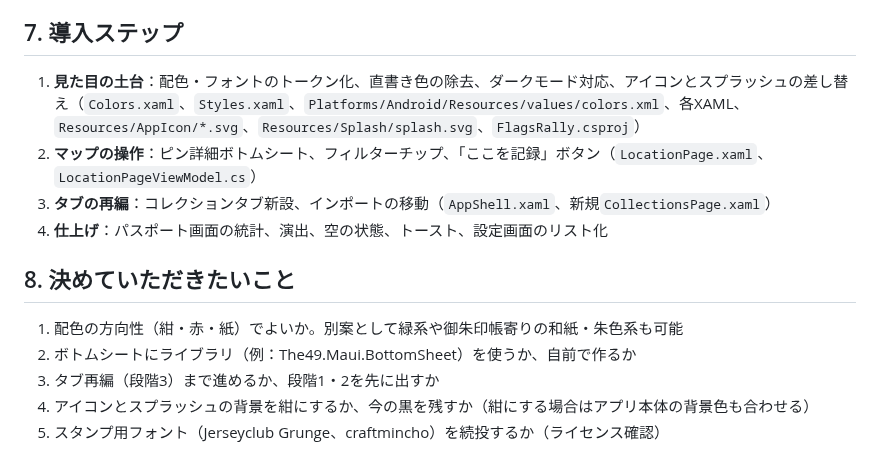
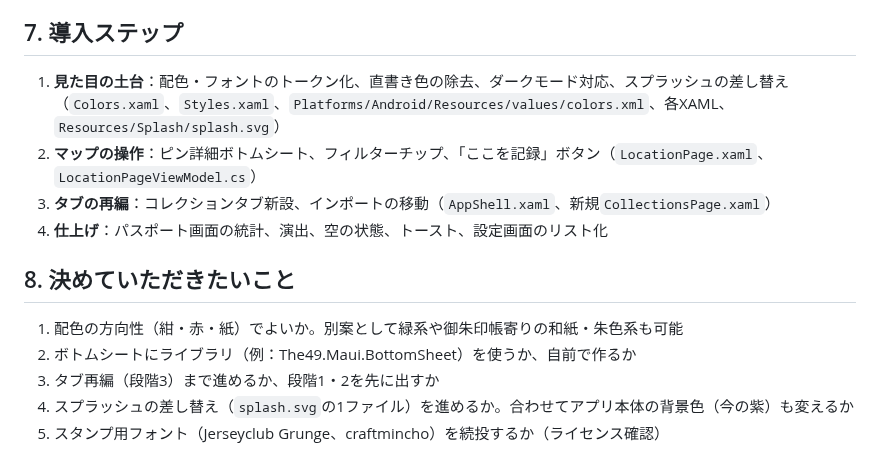
Before and after one commit to ken-mro/FlagsRally, a Markdown page: docs/design/design-proposal.md, the part around one of its changes. Drawn GitHub-style.

```diff
--- a/docs/design/design-proposal.md
+++ b/docs/design/design-proposal.md
@@ -104,7 +89,7 @@ docs/design/assets/splash.svg          → Resources/Splash/splash.svg
 
 ## 7. 導入ステップ
 
-1. **見た目の土台**：配色・フォントのトークン化、直書き色の除去、ダークモード対応、アイコンとスプラッシュの差し替え（`Colors.xaml`、`Styles.xaml`、`Platforms/Android/Resources/values/colors.xml`、各XAML、`Resources/AppIcon/*.svg`、`Resources/Splash/splash.svg`、`FlagsRally.csproj`）
+1. **見た目の土台**：配色・フォントのトークン化、直書き色の除去、ダークモード対応、スプラッシュの差し替え（`Colors.xaml`、`Styles.xaml`、`Platforms/Android/Resources/values/colors.xml`、各XAML、`Resources/Splash/splash.svg`）
 2. **マップの操作**：ピン詳細ボトムシート、フィルターチップ、「ここを記録」ボタン（`LocationPage.xaml`、`LocationPageViewModel.cs`）
 3. **タブの再編**：コレクションタブ新設、インポートの移動（`AppShell.xaml`、新規`CollectionsPage.xaml`）
 4. **仕上げ**：パスポート画面の統計、演出、空の状態、トースト、設定画面のリスト化
@@ -114,5 +99,5 @@ docs/design/assets/splash.svg          → Resources/Splash/splash.svg
 1. 配色の方向性（紺・赤・紙）でよいか。別案として緑系や御朱印帳寄りの和紙・朱色系も可能
 2. ボトムシートにライブラリ（例：The49.Maui.BottomSheet）を使うか、自前で作るか
 3. タブ再編（段階3）まで進めるか、段階1・2を先に出すか
-4. アイコンとスプラッシュの背景を紺にするか、今の黒を残すか（紺にする場合はアプリ本体の背景色も合わせる）
+4. スプラッシュの差し替え（`splash.svg`の1ファイル）を進めるか。合わせてアプリ本体の背景色（今の紫）も変えるか
 5. スタンプ用フォント（Jerseyclub Grunge、craftmincho）を続投するか（ライセンス確認）
```
Also changed, not shown: other parts of docs/design/design-proposal.md (+15 -30 lines), docs/design/assets/launcher-after.png (deleted), docs/design/assets/launcher-before.png (deleted), docs/design/assets/splash-after.png, 4 other files.
